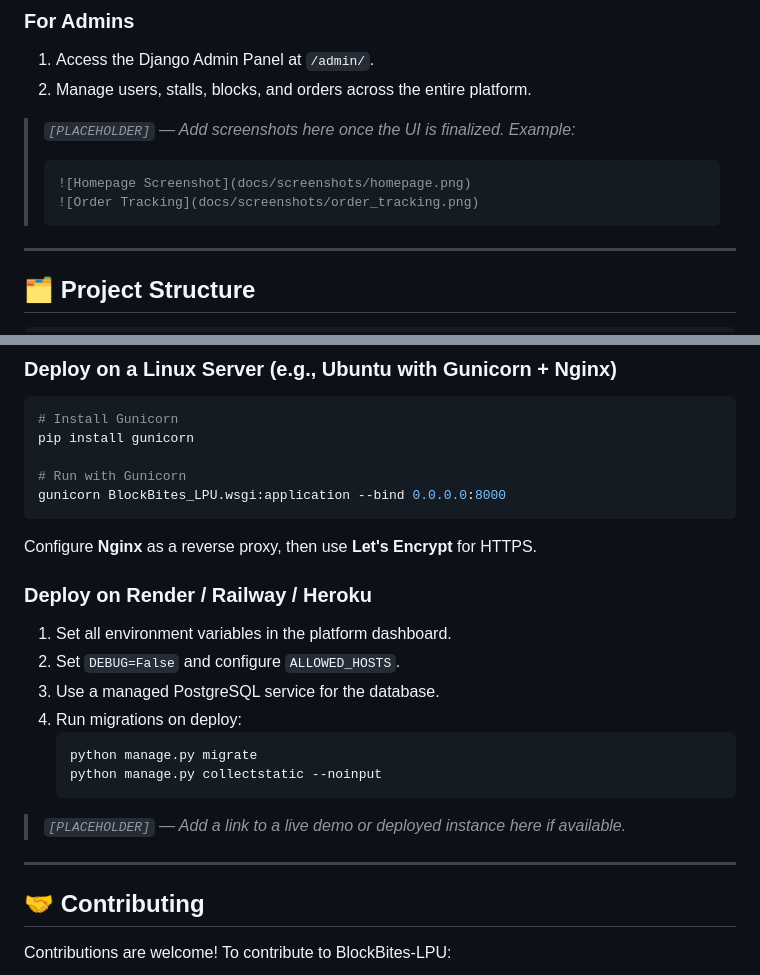
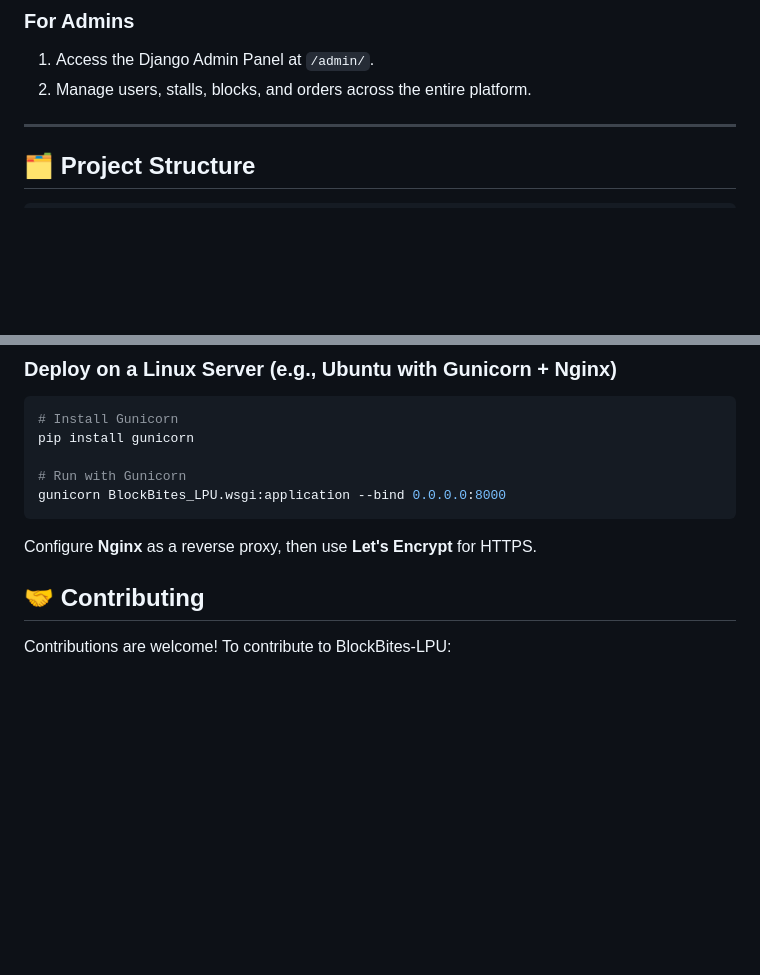
Before and after one commit to sandeepkumar9760/BlockBites-LPU, a Markdown page: README.md, 2 parts joined by grey strips. GitHub-like rendering; blank space fills up the shorter version.

````diff
--- a/README.md
+++ b/README.md
@@ -160,12 +160,6 @@ The admin panel is accessible at: **http://127.0.0.1:8000/admin/**
 1. Access the Django Admin Panel at `/admin/`.
 2. Manage users, stalls, blocks, and orders across the entire platform.
 
-> *`[PLACEHOLDER]` — Add screenshots here once the UI is finalized. Example:*
-> ```
-> ![Homepage Screenshot](docs/screenshots/homepage.png)
-> ![Order Tracking](docs/screenshots/order_tracking.png)
-> ```
-
 ---
 
 ## 🗂️ Project Structure
@@ -219,21 +213,6 @@ gunicorn BlockBites_LPU.wsgi:application --bind 0.0.0.0:8000
 ```
 
 Configure **Nginx** as a reverse proxy, then use **Let's Encrypt** for HTTPS.
-
-### Deploy on Render / Railway / Heroku
-
-1. Set all environment variables in the platform dashboard.
-2. Set `DEBUG=False` and configure `ALLOWED_HOSTS`.
-3. Use a managed PostgreSQL service for the database.
-4. Run migrations on deploy:
-   ```bash
-   python manage.py migrate
-   python manage.py collectstatic --noinput
-   ```
-
-> *`[PLACEHOLDER]` — Add a link to a live demo or deployed instance here if available.*
-
----
 
 ## 🤝 Contributing
 
````
